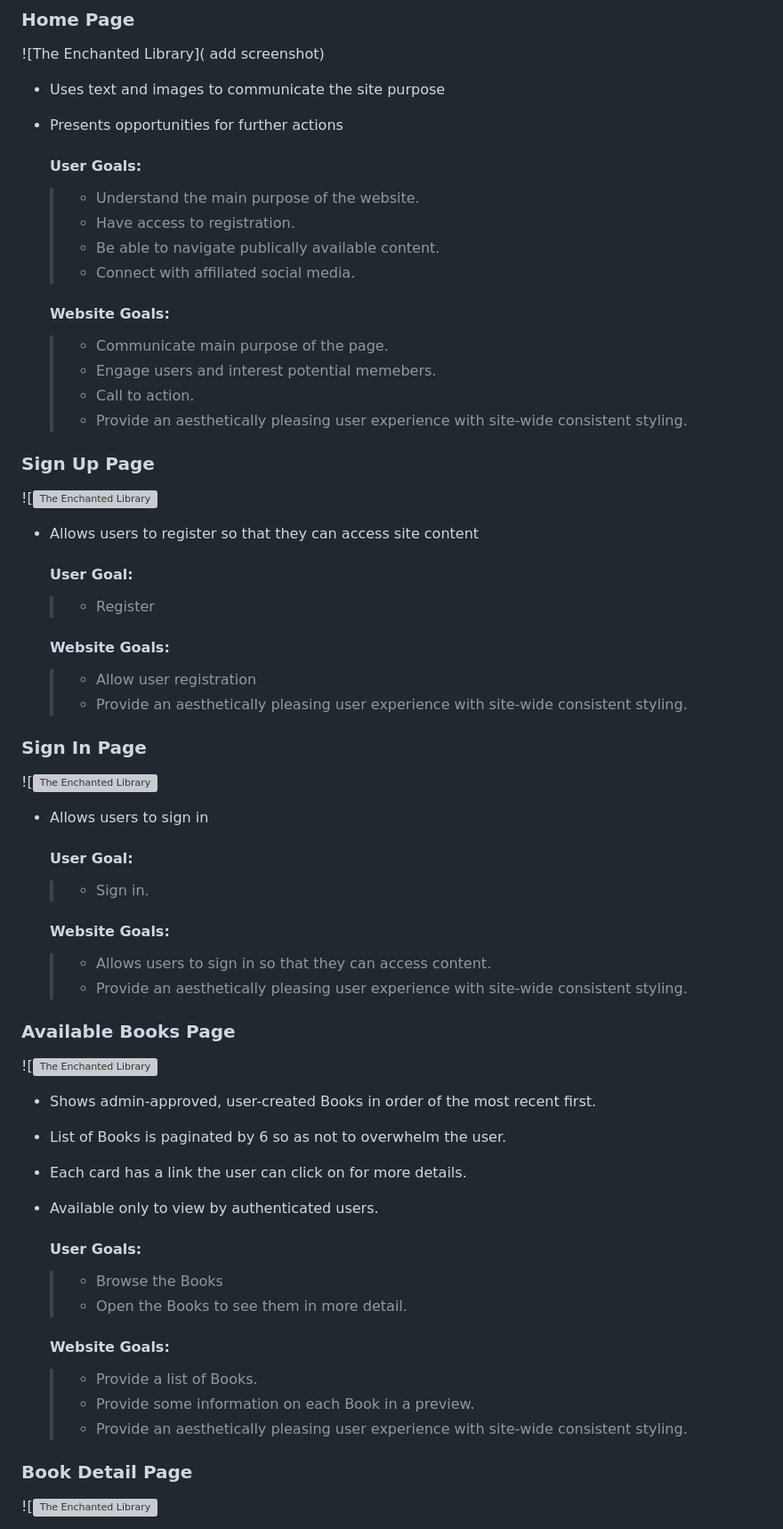
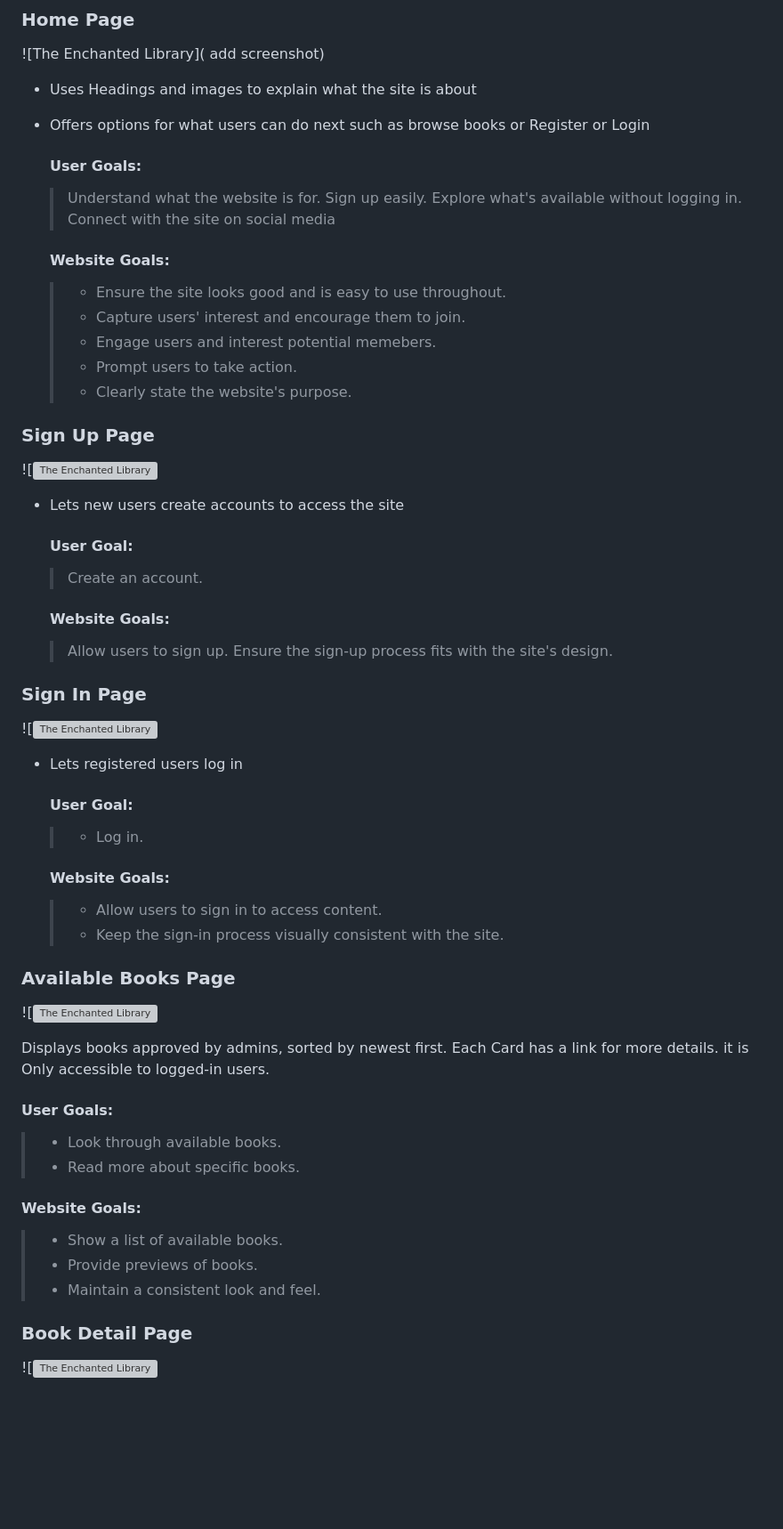
Before and after one commit to hubkinza/django-fullstack-project, a Markdown page: README.md, the part around the change printed below. Shown: that part at 89% size. Rendered like a GitHub page; blank space fills up the shorter version; grey boxes are pictures that could not be loaded.

```diff
--- a/README.md
+++ b/README.md
@@ -215,33 +215,39 @@ ___
 
 ![The Enchanted Library]( add screenshot)
 
-- Uses text and images to communicate the site purpose
-- Presents opportunities for further actions
+- Uses Headings and images to explain what the site is about
+- Offers options for what users can do next such as browse books or Register or Login
+
+
 
     #### User Goals:
-    >   - Understand the main purpose of the website.
-    >   - Have access to registration.
-    >   - Be able to navigate publically available content.
-    >   - Connect with affiliated social media.
+    > Understand what the website is for.
+    > Sign up easily.
+    > Explore what's available without logging in.
+    > Connect with the site on social media
 
     #### Website Goals:
-    >   - Communicate main purpose of the page.
+    >   - Ensure the site looks good and is easy to use throughout.
+    >   - Capture users' interest and encourage them to join.
     >   - Engage users and interest potential memebers.
-    >   - Call to action.
-    >   - Provide an aesthetically pleasing user experience with site-wide consistent styling.
+    >   - Prompt users to take action.
+    >   - Clearly state the website's purpose.
+
+
+
 
 ### Sign Up Page
 
 ![![The Enchanted Library](.JPG)
 
-- Allows users to register so that they can access site content
+- Lets new users create accounts to access the site
 
     #### User Goal:
-    >   - Register
+    > Create an account.
 
     #### Website Goals:
-    >   - Allow user registration
-    >   - Provide an aesthetically pleasing user experience with site-wide consistent styling.
+    > Allow users to sign up.
+    > Ensure the sign-up process fits with the site's design.
 
 
 ### Sign In Page
@@ -249,33 +255,31 @@ ___
 ![![The Enchanted Library](.JPG)
 
 
-- Allows users to sign in
+- Lets registered users log in
 
     #### User Goal:
-    >   - Sign in.
+    >   - Log in.
 
     #### Website Goals:
-    >   - Allows users to sign in so that they can access content.
-    >   - Provide an aesthetically pleasing user experience with site-wide consistent styling.
+    >   - Allow users to sign in to access content.
+    >   - Keep the sign-in process visually consistent with the site.
 
 ### Available Books Page
 
 ![![The Enchanted Library](.JPG)
 
 
-- Shows admin-approved, user-created Books in order of the most recent first.
-- List of Books is paginated by 6 so as not to overwhelm the user.
-- Each card has a link the user can click on for more details.
-- Available only to view by authenticated users.
+Displays books approved by admins, sorted by newest first.
+Each Card has a link for more details. it is Only accessible to logged-in users.
 
-    #### User Goals:
-    >   - Browse the Books
-    >   - Open the Books to see them in more detail.
+  #### User Goals:
+   >   - Look through available books.
+   >   - Read more about specific books.
 
-    #### Website Goals:
-    >   - Provide a list of Books.
-    >   - Provide some information on each Book in a preview.
-    >   - Provide an aesthetically pleasing user experience with site-wide consistent styling.
+  #### Website Goals:
+   >   - Show a list of available books.
+   >   - Provide previews of books.
+   >   - Maintain a consistent look and feel.
 
 ### Book Detail Page
 
```
Also changed, not shown: other parts of README.md (+84 -22 lines).
